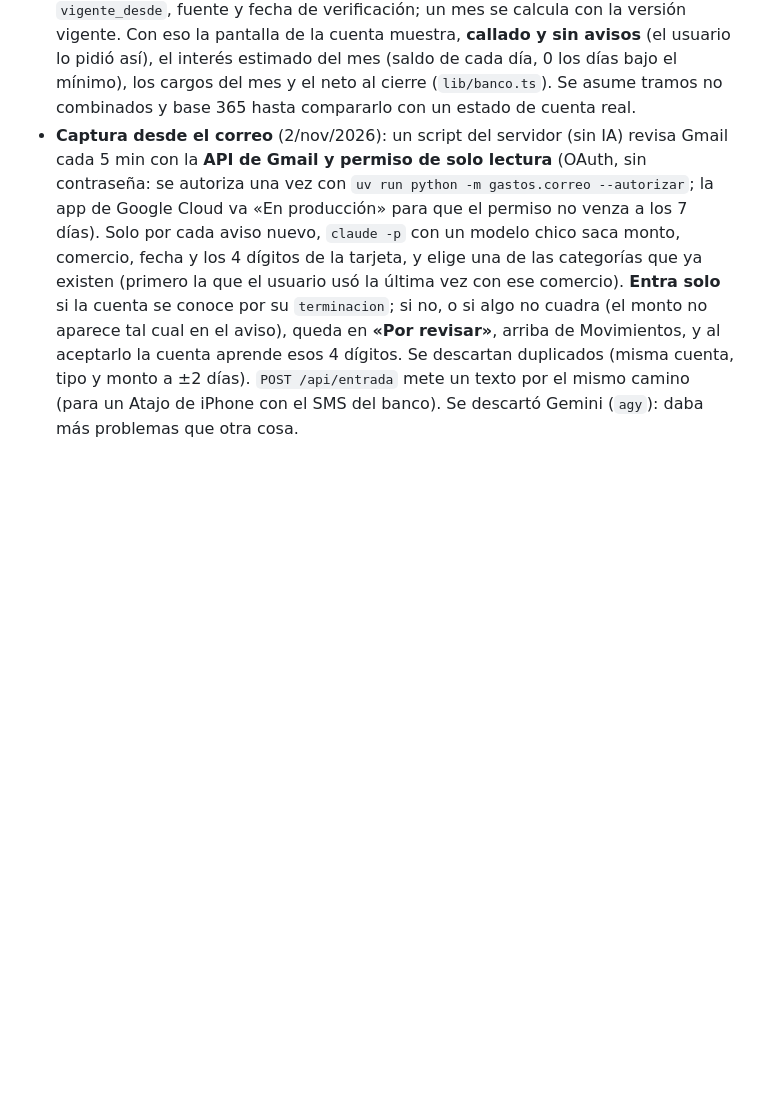
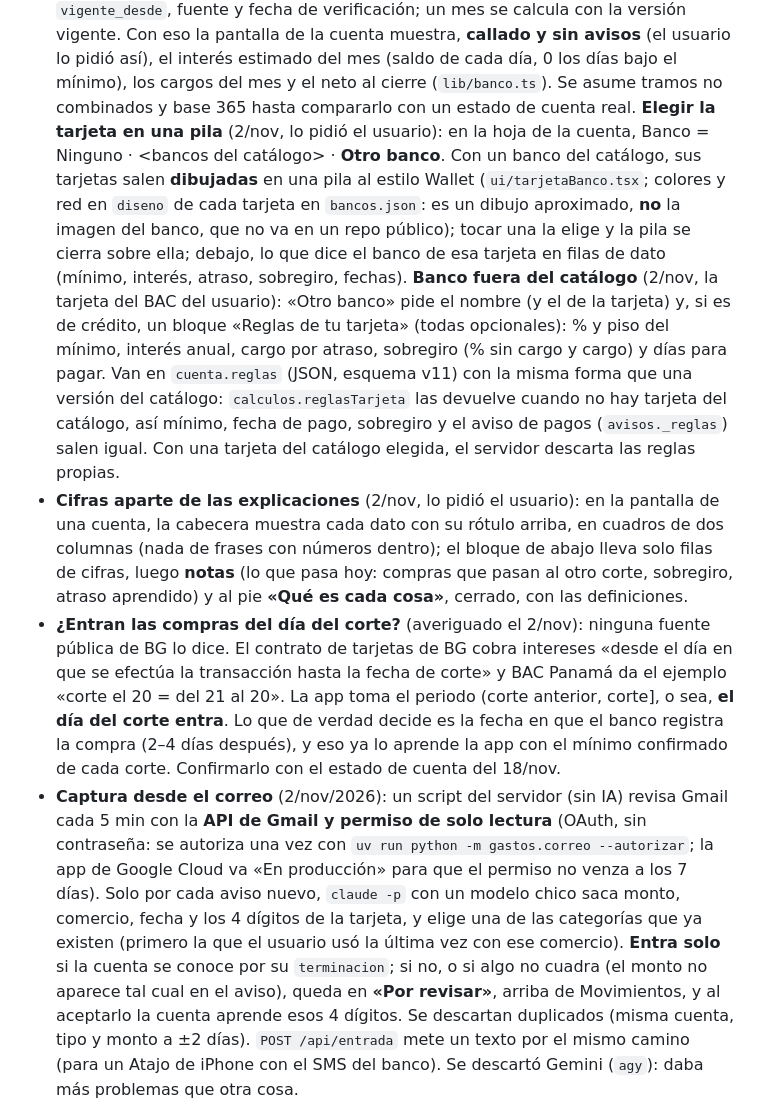
Before and after one commit to serso2601/libro-de-gastos, a Markdown page: CLAUDE.md, the part around the change. Rendered like a GitHub page; blank space fills up the shorter version.

Commit message:
CLAUDE.md y PENDIENTES.md: reglas de otros bancos, pila de tarjetas, cifras separadas y el día del corte
Co-Authored-By: Claude Opus 5.5 <noreply@anthropic.com>

```diff
--- a/CLAUDE.md
+++ b/CLAUDE.md
@@ -249,6 +249,28 @@ Dentro de la carpeta pero **ignorado por git** (nunca sube al repo público):
   (el usuario lo pidió así), el interés estimado del mes (saldo de cada día, 0 los días bajo el
   mínimo), los cargos del mes y el neto al cierre (`lib/banco.ts`). Se asume tramos no combinados y
   base 365 hasta compararlo con un estado de cuenta real.
+  **Elegir la tarjeta en una pila** (2/nov, lo pidió el usuario): en la hoja de la cuenta, Banco = Ninguno ·
+  <bancos del catálogo> · **Otro banco**. Con un banco del catálogo, sus tarjetas salen **dibujadas** en una pila
+  al estilo Wallet (`ui/tarjetaBanco.tsx`; colores y red en `diseno` de cada tarjeta en `bancos.json`: es un
+  dibujo aproximado, **no** la imagen del banco, que no va en un repo público); tocar una la elige y la pila se
+  cierra sobre ella; debajo, lo que dice el banco de esa tarjeta en filas de dato (mínimo, interés, atraso,
+  sobregiro, fechas).
+  **Banco fuera del catálogo** (2/nov, la tarjeta del BAC del usuario): «Otro banco» pide el nombre (y el de la
+  tarjeta) y, si es de crédito, un bloque «Reglas de tu tarjeta» (todas opcionales): % y piso del mínimo, interés
+  anual, cargo por atraso, sobregiro (% sin cargo y cargo) y días para pagar. Van en `cuenta.reglas` (JSON,
+  esquema v11) con la misma forma que una versión del catálogo: `calculos.reglasTarjeta` las devuelve cuando no
+  hay tarjeta del catálogo, así mínimo, fecha de pago, sobregiro y el aviso de pagos (`avisos._reglas`) salen
+  igual. Con una tarjeta del catálogo elegida, el servidor descarta las reglas propias.
+- **Cifras aparte de las explicaciones** (2/nov, lo pidió el usuario): en la pantalla de una cuenta, la cabecera
+  muestra cada dato con su rótulo arriba, en cuadros de dos columnas (nada de frases con números dentro); el
+  bloque de abajo lleva solo filas de cifras, luego **notas** (lo que pasa hoy: compras que pasan al otro corte,
+  sobregiro, atraso aprendido) y al pie **«Qué es cada cosa»**, cerrado, con las definiciones.
+- **¿Entran las compras del día del corte?** (averiguado el 2/nov): ninguna fuente pública de BG lo dice. El
+  contrato de tarjetas de BG cobra intereses «desde el día en que se efectúa la transacción hasta la fecha de
+  corte» y BAC Panamá da el ejemplo «corte el 20 = del 21 al 20». La app toma el periodo (corte anterior, corte],
+  o sea, **el día del corte entra**. Lo que de verdad decide es la fecha en que el banco registra la compra (2–4
+  días después), y eso ya lo aprende la app con el mínimo confirmado de cada corte. Confirmarlo con el estado de
+  cuenta del 18/nov.
 - **Captura desde el correo** (2/nov/2026): un script del servidor (sin IA) revisa Gmail cada 5 min con
   la **API de Gmail y permiso de solo lectura** (OAuth, sin contraseña: se autoriza una vez con
   `uv run python -m gastos.correo --autorizar`; la app de Google Cloud va «En producción» para que el
```
Also changed, not shown: PENDIENTES.md (+13 -0 lines).
